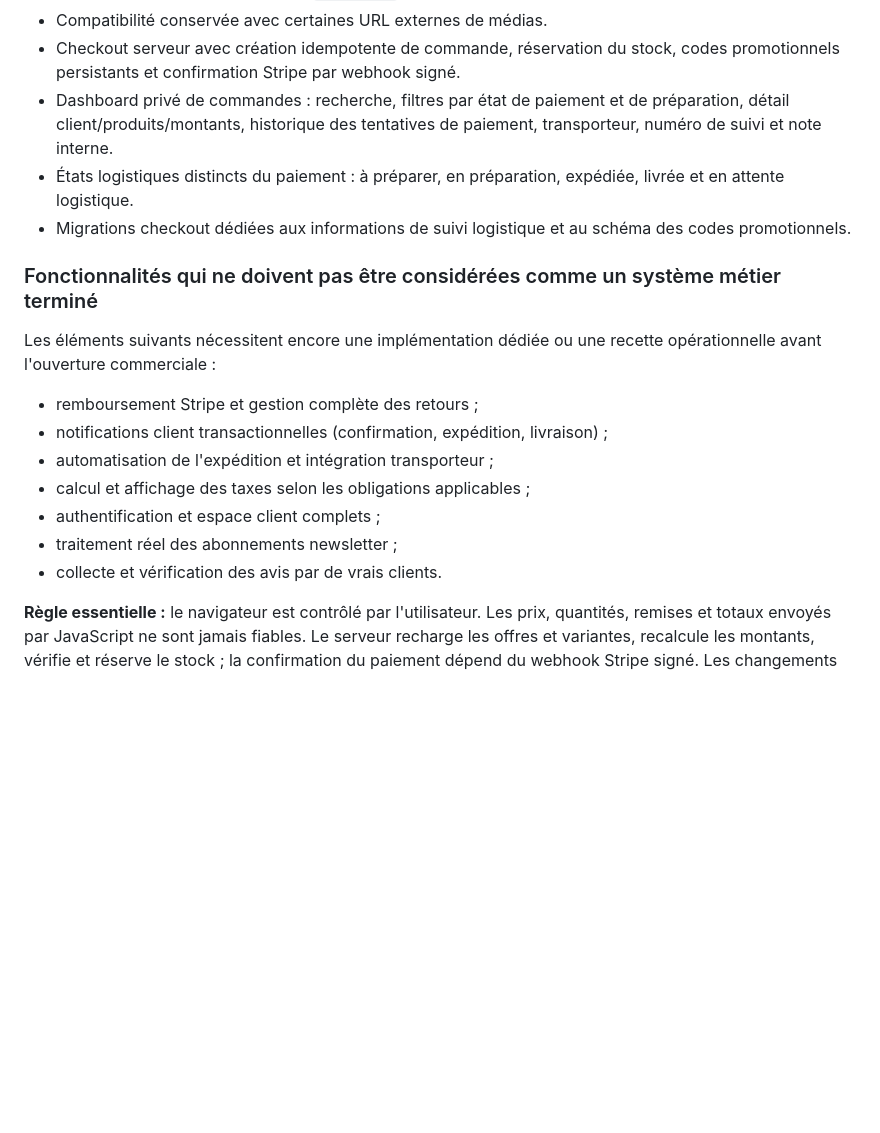
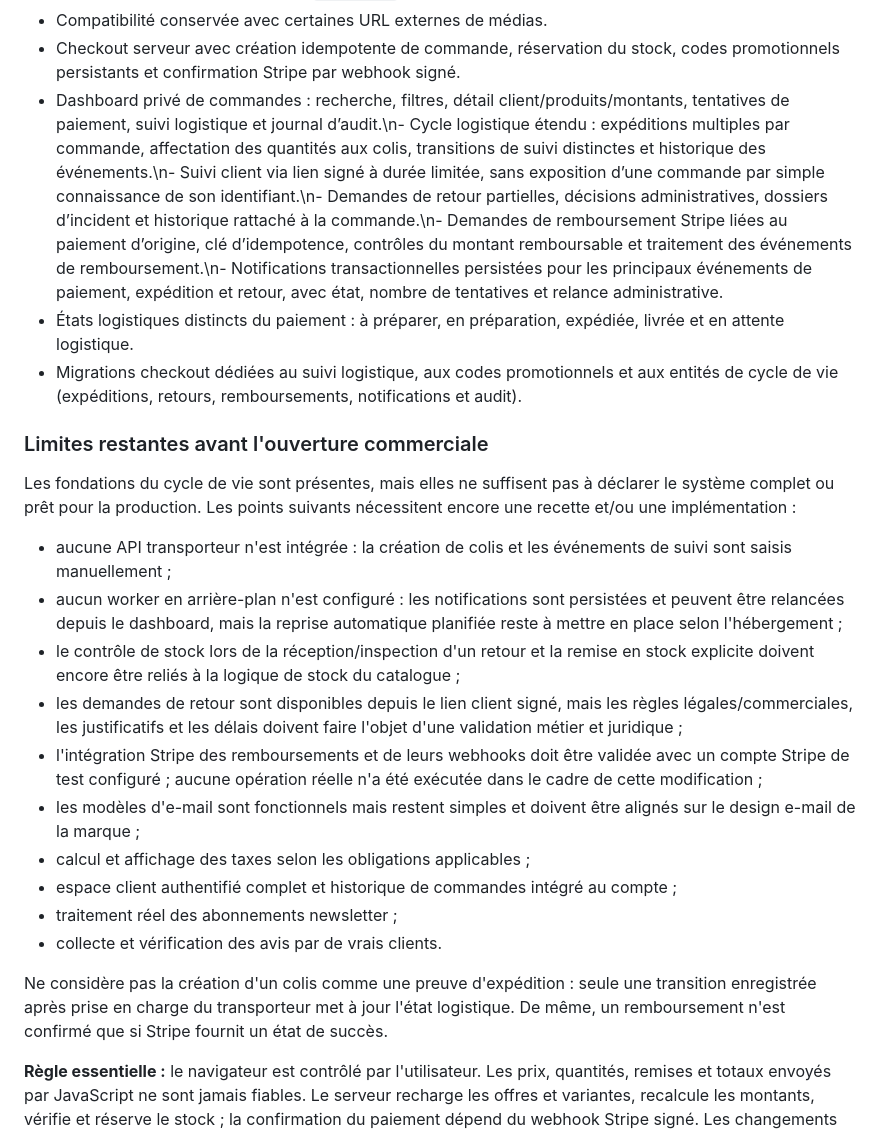
Before and after one commit to MAHDIghr/E-commerce-Website, a Markdown page: README.md, the part around the change. GitHub-like rendering; blank space fills up the shorter version.

Commit message:
Document order lifecycle implementation and remaining production limitations

```diff
--- a/README.md
+++ b/README.md
@@ -67,21 +67,26 @@ Les contenus, avis, prix, promotions, compteurs ou éléments de preuve sociale
 - Téléversement local d'images via `ImageField`, avec une organisation automatique des fichiers.
 - Compatibilité conservée avec certaines URL externes de médias.
 - Checkout serveur avec création idempotente de commande, réservation du stock, codes promotionnels persistants et confirmation Stripe par webhook signé.
-- Dashboard privé de commandes : recherche, filtres par état de paiement et de préparation, détail client/produits/montants, historique des tentatives de paiement, transporteur, numéro de suivi et note interne.
+- Dashboard privé de commandes : recherche, filtres, détail client/produits/montants, tentatives de paiement, suivi logistique et journal d’audit.\n- Cycle logistique étendu : expéditions multiples par commande, affectation des quantités aux colis, transitions de suivi distinctes et historique des événements.\n- Suivi client via lien signé à durée limitée, sans exposition d’une commande par simple connaissance de son identifiant.\n- Demandes de retour partielles, décisions administratives, dossiers d’incident et historique rattaché à la commande.\n- Demandes de remboursement Stripe liées au paiement d’origine, clé d’idempotence, contrôles du montant remboursable et traitement des événements de remboursement.\n- Notifications transactionnelles persistées pour les principaux événements de paiement, expédition et retour, avec état, nombre de tentatives et relance administrative.
 - États logistiques distincts du paiement : à préparer, en préparation, expédiée, livrée et en attente logistique.
-- Migrations checkout dédiées aux informations de suivi logistique et au schéma des codes promotionnels.
+- Migrations checkout dédiées au suivi logistique, aux codes promotionnels et aux entités de cycle de vie (expéditions, retours, remboursements, notifications et audit).
 
-### Fonctionnalités qui ne doivent pas être considérées comme un système métier terminé
+### Limites restantes avant l'ouverture commerciale
 
-Les éléments suivants nécessitent encore une implémentation dédiée ou une recette opérationnelle avant l'ouverture commerciale :
+Les fondations du cycle de vie sont présentes, mais elles ne suffisent pas à déclarer le système complet ou prêt pour la production. Les points suivants nécessitent encore une recette et/ou une implémentation :
 
-- remboursement Stripe et gestion complète des retours ;
-- notifications client transactionnelles (confirmation, expédition, livraison) ;
-- automatisation de l'expédition et intégration transporteur ;
+- aucune API transporteur n'est intégrée : la création de colis et les événements de suivi sont saisis manuellement ;
+- aucun worker en arrière-plan n'est configuré : les notifications sont persistées et peuvent être relancées depuis le dashboard, mais la reprise automatique planifiée reste à mettre en place selon l'hébergement ;
+- le contrôle de stock lors de la réception/inspection d'un retour et la remise en stock explicite doivent encore être reliés à la logique de stock du catalogue ;
+- les demandes de retour sont disponibles depuis le lien client signé, mais les règles légales/commerciales, les justificatifs et les délais doivent faire l'objet d'une validation métier et juridique ;
+- l'intégration Stripe des remboursements et de leurs webhooks doit être validée avec un compte Stripe de test configuré ; aucune opération réelle n'a été exécutée dans le cadre de cette modification ;
+- les modèles d'e-mail sont fonctionnels mais restent simples et doivent être alignés sur le design e-mail de la marque ;
 - calcul et affichage des taxes selon les obligations applicables ;
-- authentification et espace client complets ;
+- espace client authentifié complet et historique de commandes intégré au compte ;
 - traitement réel des abonnements newsletter ;
 - collecte et vérification des avis par de vrais clients.
+
+Ne considère pas la création d'un colis comme une preuve d'expédition : seule une transition enregistrée après prise en charge du transporteur met à jour l'état logistique. De même, un remboursement n'est confirmé que si Stripe fournit un état de succès.
 
 **Règle essentielle :** le navigateur est contrôlé par l'utilisateur. Les prix, quantités, remises et totaux envoyés par JavaScript ne sont jamais fiables. Le serveur recharge les offres et variantes, recalcule les montants, vérifie et réserve le stock ; la confirmation du paiement dépend du webhook Stripe signé. Les changements logistiques ne peuvent être enregistrés depuis le dashboard que pour une commande dont le paiement est confirmé.
 
```
